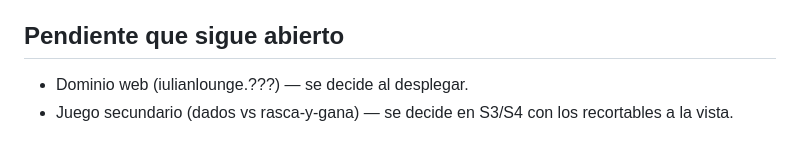
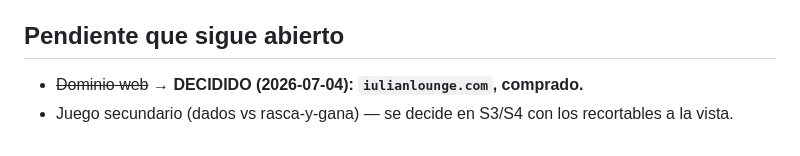
Before and after one commit to iulian640/iulianlounge-backend, a Markdown page: docs/ficcion.md, the part around the change. Rendered like a GitHub page.

```diff
--- a/docs/ficcion.md
+++ b/docs/ficcion.md
@@ -223,6 +223,6 @@ se nota en cómo te trata el barman.
 
 ## Pendiente que sigue abierto
 
-- Dominio web (iulianlounge.???) — se decide al desplegar.
+- ~~Dominio web~~ → **DECIDIDO (2026-07-04): `iulianlounge.com`, comprado.**
 - Juego secundario (dados vs rasca-y-gana) — se decide en S3/S4 con los
   recortables a la vista.
```
Also changed, not shown: CONCEPT.md (+2 -2 lines).
